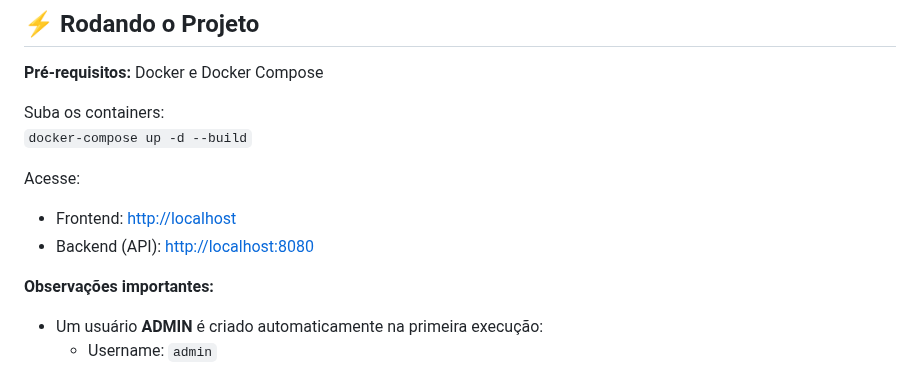
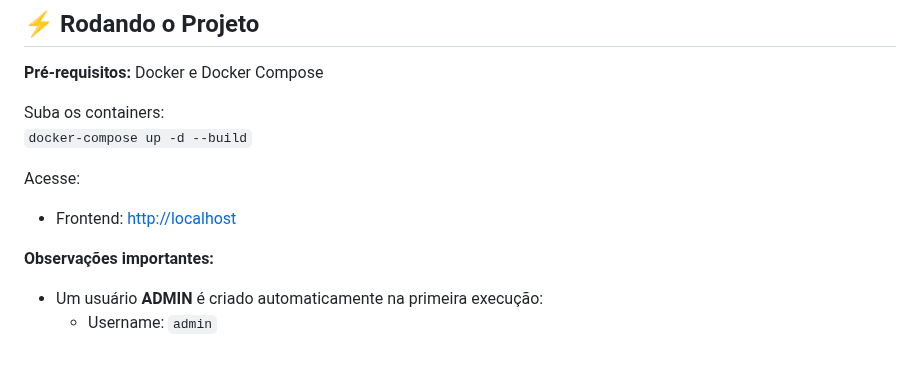
Before and after one commit to Nicolas-Frech/HealthTrack, a Markdown page: README.md, the part around the change. Rendered like a GitHub page.

Commit message:
:memo: docs: Update README.md

```diff
--- a/README.md
+++ b/README.md
@@ -90,7 +90,6 @@ Suba os containers:
 
 Acesse:
 - Frontend: [http://localhost](http://localhost)
-- Backend (API): [http://localhost:8080](http://localhost:8080)
 
 
 **Observações importantes:**
```
